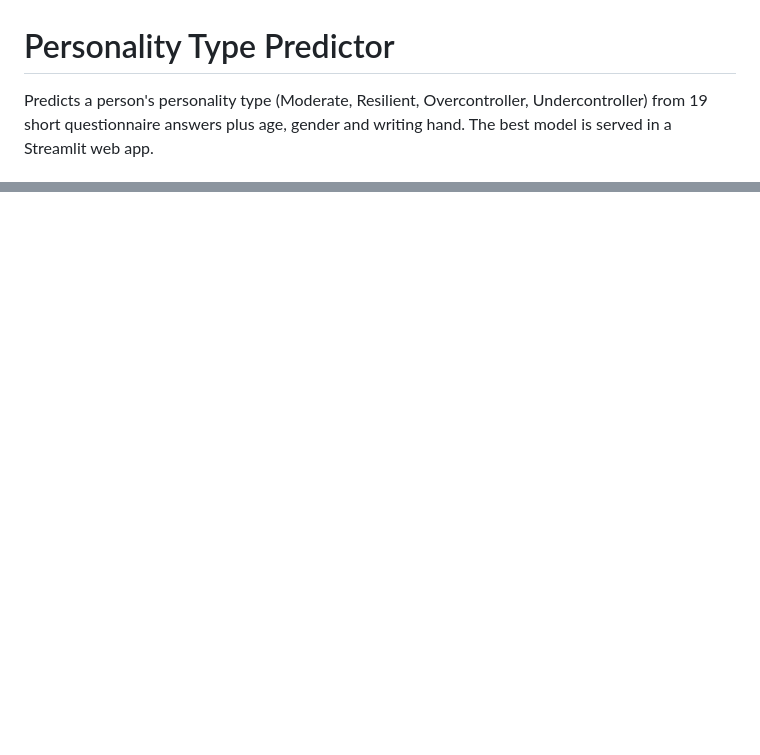
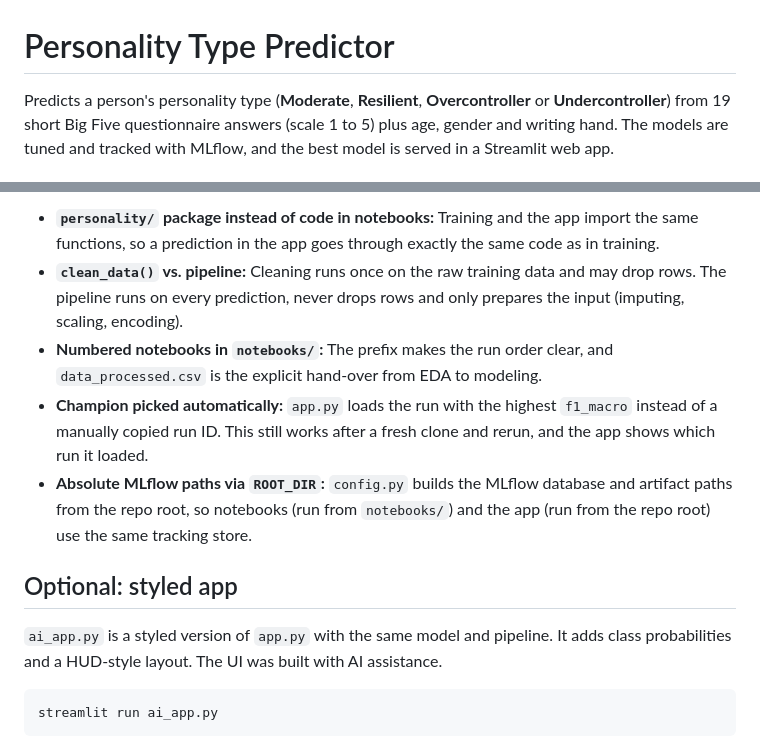
Before and after one commit to Lou020/personality-predictor, a Markdown page: README.md, 2 parts joined by grey strips. Rendered like a GitHub page; blank space fills up the shorter version.

````diff
--- a/README.md
+++ b/README.md
@@ -1,4 +1,4 @@
 # Personality Type Predictor
 
-Predicts a person's personality type (Moderate, Resilient, Overcontroller, Undercontroller) from 19 short questionnaire answers plus age, gender and writing hand. The best model is served in a Streamlit web app.
+Predicts a person's personality type (**Moderate**, **Resilient**, **Overcontroller** or **Undercontroller**) from 19 short Big Five questionnaire answers (scale 1 to 5) plus age, gender and writing hand. The models are tuned and tracked with MLflow, and the best model is served in a Streamlit web app.
 
@@ -42,0 +86,13 @@ Processed version of the IPIP Big Five dataset (Kaggle), see `data/codebook.txt`
+- **`personality/` package instead of code in notebooks:** Training and the app import the same functions, so a prediction in the app goes through exactly the same code as in training.
+- **`clean_data()` vs. pipeline:** Cleaning runs once on the raw training data and may drop rows. The pipeline runs on every prediction, never drops rows and only prepares the input (imputing, scaling, encoding).
+- **Numbered notebooks in `notebooks/`:** The prefix makes the run order clear, and `data_processed.csv` is the explicit hand-over from EDA to modeling.
+- **Champion picked automatically:** `app.py` loads the run with the highest `f1_macro` instead of a manually copied run ID. This still works after a fresh clone and rerun, and the app shows which run it loaded.
+- **Absolute MLflow paths via `ROOT_DIR`:** `config.py` builds the MLflow database and artifact paths from the repo root, so notebooks (run from `notebooks/`) and the app (run from the repo root) use the same tracking store.
+
+## Optional: styled app
+
+`ai_app.py` is a styled version of `app.py` with the same model and pipeline. It adds class probabilities and a HUD-style layout. The UI was built with AI assistance.
+
+```bash
+streamlit run ai_app.py
+```
````
Also changed, not shown: other parts of README.md (+67 -24 lines), reports/figures/01_class_distribution.png, reports/figures/mlflow_champion.png (added), reports/figures/mlflow_runs.png (added), 10 other files.
